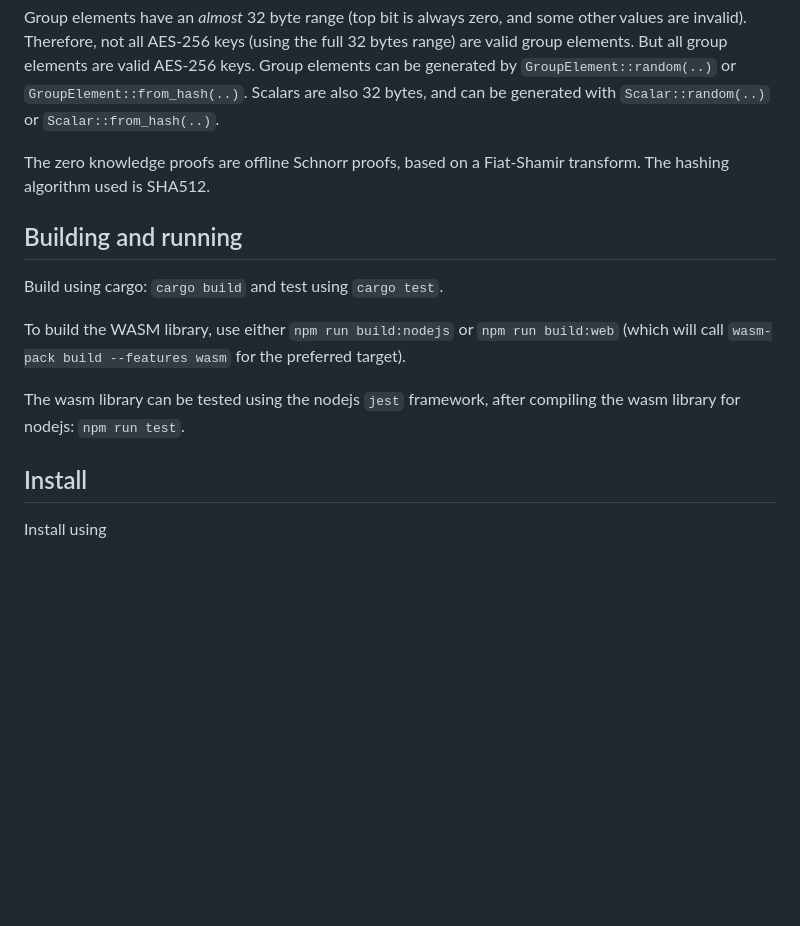
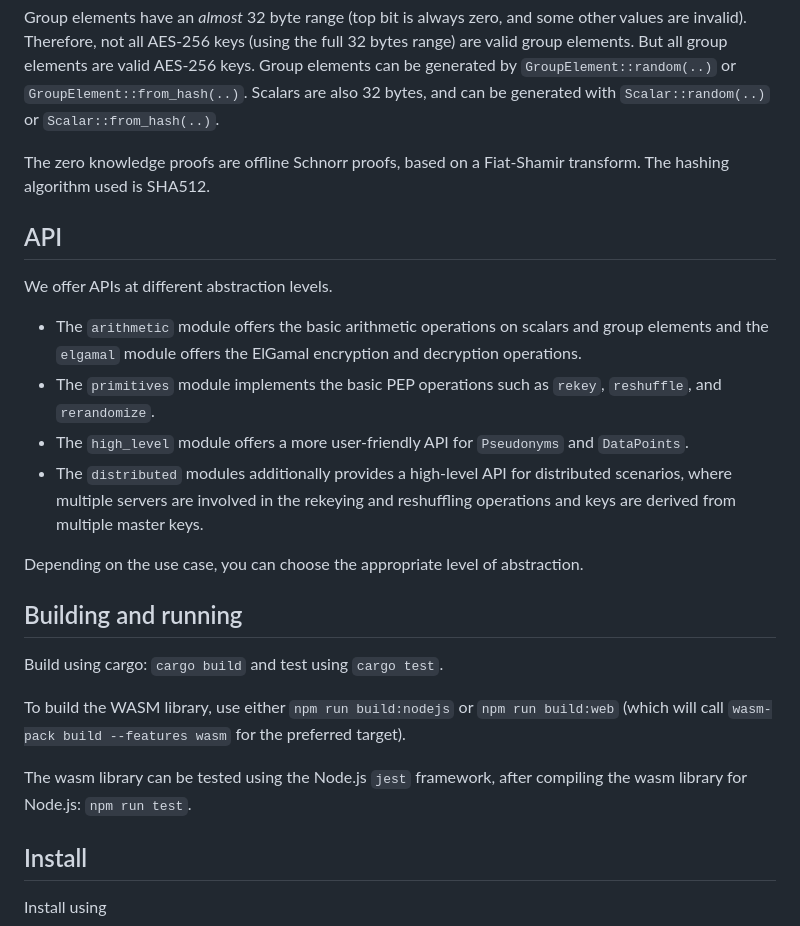
Before and after one commit to NOLAI/libpep, a Markdown page: README.md, the part around one of its changes. Drawn GitHub-style; blank space fills up the shorter version.

```diff
--- a/README.md
+++ b/README.md
@@ -61,13 +60,24 @@ Scalars are also 32 bytes, and can be generated with `Scalar::random(..)` or `Sc
 The zero knowledge proofs are offline Schnorr proofs, based on a Fiat-Shamir transform.
 The hashing algorithm used is SHA512.
 
+## API
+
+We offer APIs at different abstraction levels.
+
+- The `arithmetic` module offers the basic arithmetic operations on scalars and group elements and the `elgamal` module offers the ElGamal encryption and decryption operations.
+- The `primitives` module implements the basic PEP operations such as `rekey`, `reshuffle`, and `rerandomize`.
+- The `high_level` module offers a more user-friendly API for `Pseudonyms` and `DataPoints`.
+- The `distributed` modules additionally provides a high-level API for distributed scenarios, where multiple servers are involved in the rekeying and reshuffling operations and keys are derived from multiple master keys.
+
+Depending on the use case, you can choose the appropriate level of abstraction.
+
 ## Building and running
 
 Build using cargo: `cargo build` and test using `cargo test`.
 
 To build the WASM library, use either `npm run build:nodejs` or `npm run build:web` (which will call `wasm-pack build --features wasm` for the preferred target).
 
-The wasm library can be tested using the nodejs `jest` framework, after compiling the wasm library for nodejs: `npm run test`.
+The wasm library can be tested using the Node.js `jest` framework, after compiling the wasm library for Node.js: `npm run test`.
 
 ## Install
 
```
Also changed, not shown: other parts of README.md (+12 -13 lines).
